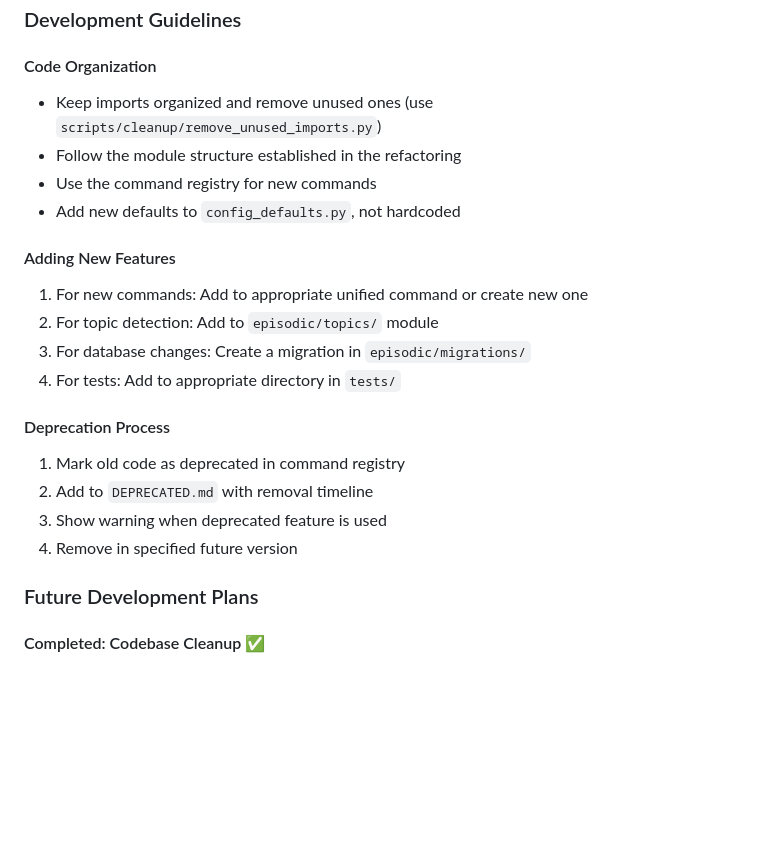
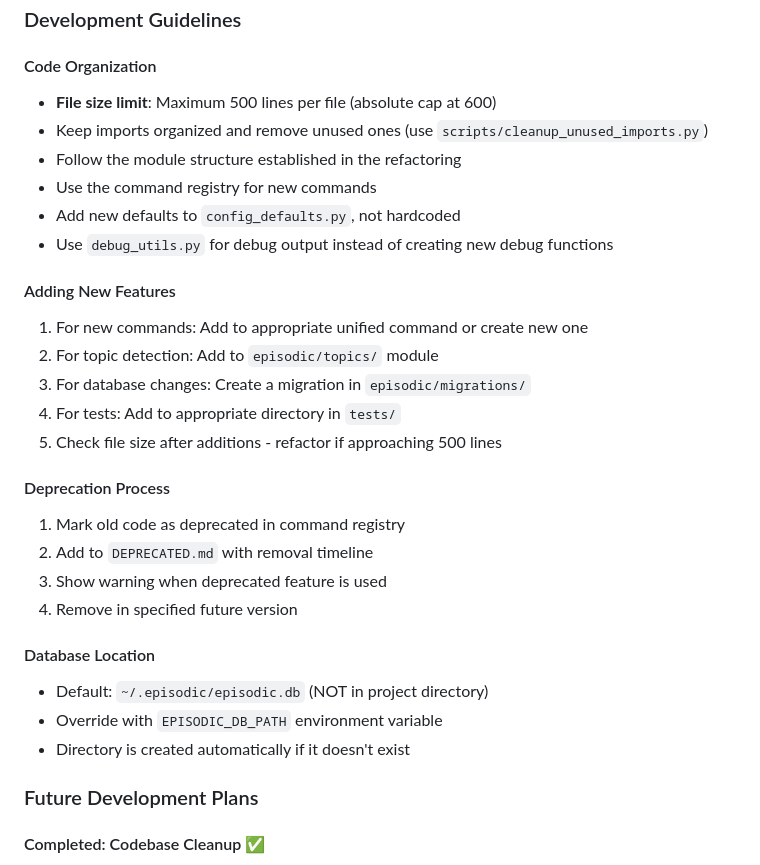
Before and after one commit to mhcoen/episodic, a Markdown page: CLAUDE.md, the part around the change printed below. GitHub-like rendering; blank space fills up the shorter version.

```diff
--- a/CLAUDE.md
+++ b/CLAUDE.md
@@ -471,22 +519,30 @@ pytest tests/unit -m "not slow"
 ### Development Guidelines
 
 #### Code Organization
-- Keep imports organized and remove unused ones (use `scripts/cleanup/remove_unused_imports.py`)
+- **File size limit**: Maximum 500 lines per file (absolute cap at 600)
+- Keep imports organized and remove unused ones (use `scripts/cleanup_unused_imports.py`)
 - Follow the module structure established in the refactoring
 - Use the command registry for new commands
 - Add new defaults to `config_defaults.py`, not hardcoded
+- Use `debug_utils.py` for debug output instead of creating new debug functions
 
 #### Adding New Features
 1. For new commands: Add to appropriate unified command or create new one
 2. For topic detection: Add to `episodic/topics/` module
 3. For database changes: Create a migration in `episodic/migrations/`
 4. For tests: Add to appropriate directory in `tests/`
+5. Check file size after additions - refactor if approaching 500 lines
 
 #### Deprecation Process
 1. Mark old code as deprecated in command registry
 2. Add to `DEPRECATED.md` with removal timeline
 3. Show warning when deprecated feature is used
 4. Remove in specified future version
+
+#### Database Location
+- Default: `~/.episodic/episodic.db` (NOT in project directory)
+- Override with `EPISODIC_DB_PATH` environment variable
+- Directory is created automatically if it doesn't exist
 
 ### Future Development Plans
 
```
Also changed, not shown: other parts of CLAUDE.md (+72 -24 lines).
